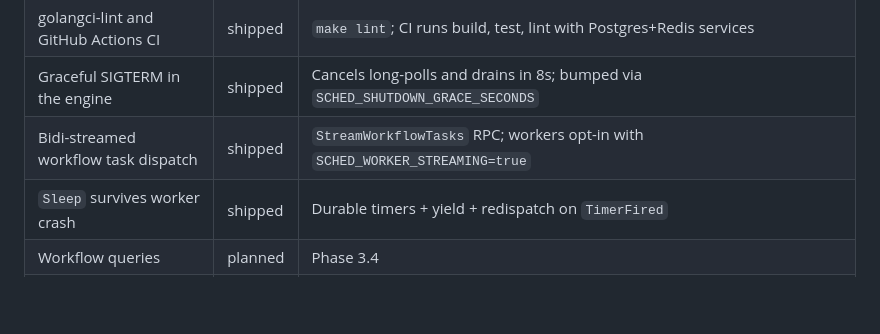
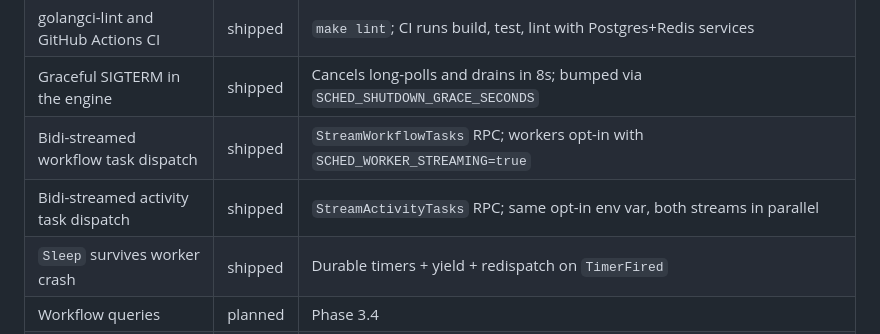
Before and after one commit to edaywalid/sched, a Markdown page: README.md, the part around the change. Drawn GitHub-style; blank space fills up the shorter version.

```diff
--- a/README.md
+++ b/README.md
@@ -24,6 +24,7 @@ Currently shipping toward production-grade per the
 | golangci-lint and GitHub Actions CI   | shipped  | `make lint`; CI runs build, test, lint with Postgres+Redis services |
 | Graceful SIGTERM in the engine        | shipped  | Cancels long-polls and drains in 8s; bumped via `SCHED_SHUTDOWN_GRACE_SECONDS` |
 | Bidi-streamed workflow task dispatch  | shipped  | `StreamWorkflowTasks` RPC; workers opt-in with `SCHED_WORKER_STREAMING=true` |
+| Bidi-streamed activity task dispatch  | shipped  | `StreamActivityTasks` RPC; same opt-in env var, both streams in parallel |
 | `Sleep` survives worker crash         | shipped  | Durable timers + yield + redispatch on `TimerFired` |
 | Workflow queries                      | planned  | Phase 3.4                                               |
 | Sharded engine for HA                 | planned  | Phase 4                                                 |
```
Also changed, not shown: CHANGELOG.md (+14 -0 lines).
